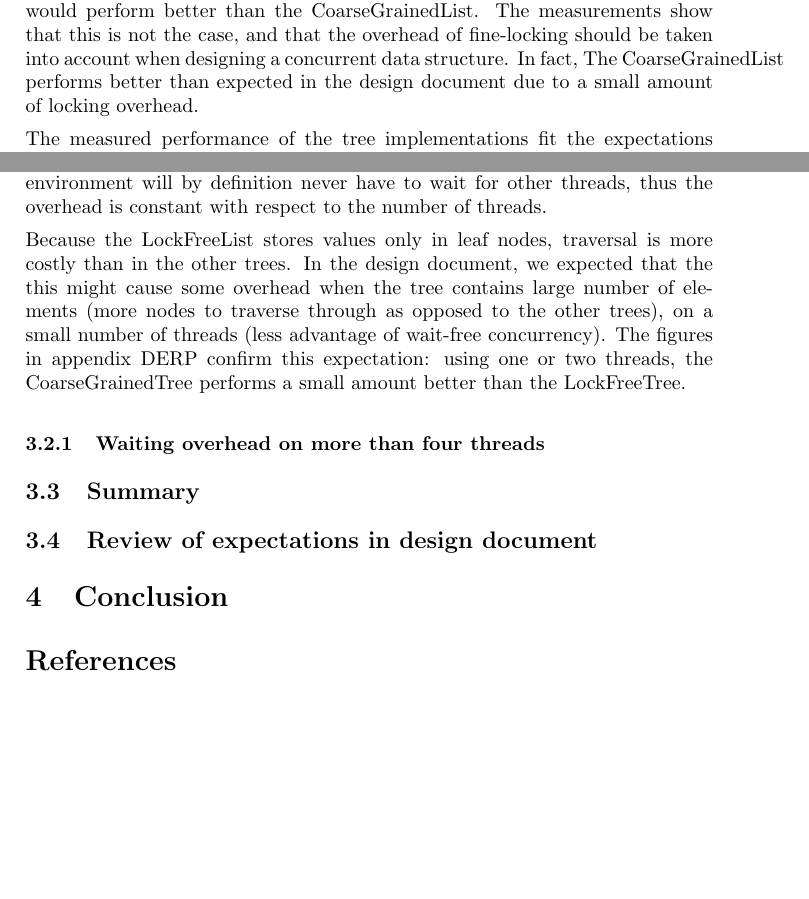
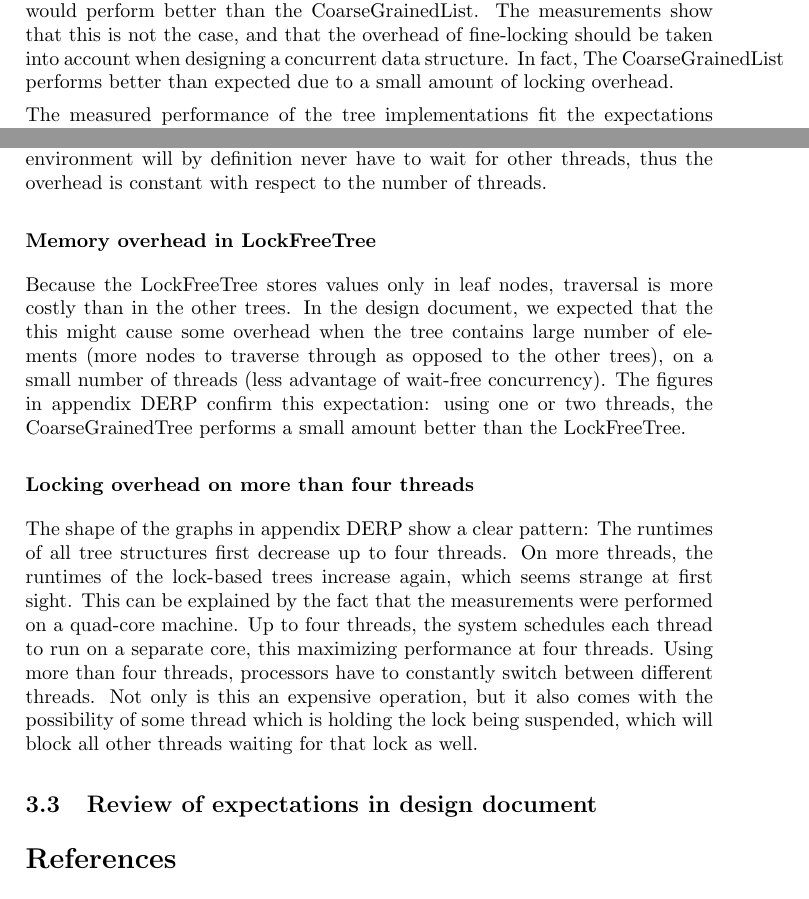
Before and after one commit to JaykeMeijer/CS, a LaTeX document (CM/Docs/evaluation.tex): two parts of pages 4 and 5 of 5, joined at a grey line, cut so that both start at the same text, the shorter picture padded with empty space. Compiled offline with pdfLaTeX.

Commit message:
Finished text part of performance evaluation

```diff
--- a/CM/Docs/evaluation.tex
+++ b/CM/Docs/evaluation.tex
@@ -150,8 +150,8 @@ estimated this overhead to be much smaller, and thus that the FineGrainedList
 would perform better than the CoarseGrainedList. The measurements show that
 this is not the case, and that the overhead of fine-locking should be taken
 into account when designing a concurrent data structure. In fact, The
-CoarseGrainedList performs better than expected in the design document due to
-a small amount of locking overhead.
+CoarseGrainedList performs better than expected due to a small amount of
+locking overhead.
 
 The measured performance of the tree implementations fit the expectations from
 the design document. The CoarseGrainedTree performs best on one or two threads
@@ -187,7 +187,9 @@ overhead caused by the act of taking and releasing a lock. However, threads in
 a lock-free environment will by definition never have to wait for other
 threads, thus the overhead is constant with respect to the number of threads.
 
-Because the LockFreeList stores values only in leaf nodes, traversal is more
+\subsubsection*{Memory overhead in LockFreeTree}
+
+Because the LockFreeTree stores values only in leaf nodes, traversal is more
 costly than in the other trees. In the design document, we expected that the
 this might cause some overhead when the tree contains large number of elements
 (more nodes to traverse through as opposed to the other trees), on a small
@@ -195,10 +197,20 @@ number of threads (less advantage of wait-free concurrency). The figures in
 appendix DERP confirm this expectation: using one or two threads, the
 CoarseGrainedTree performs a small amount better than the LockFreeTree.
 
-\subsubsection{Waiting overhead on more than four threads}
+\subsubsection*{Locking overhead on more than four threads}
 
+The shape of the graphs in appendix DERP show a clear pattern: The runtimes of
+all tree structures first decrease up to four threads. On more threads, the
+runtimes of the lock-based trees increase again, which seems strange at first
+sight. This can be explained by the fact that the measurements were performed
+on a quad-core machine. Up to four threads, the system schedules each thread to
+run on a separate core, this maximizing performance at four threads. Using more
+than four threads, processors have to constantly switch between different
+threads. Not only is this an expensive operation, but it also comes with the
+possibility of some thread which is holding the lock being suspended, which
+will block all other threads waiting for that lock as well.
 
-\subsection{Summary}
+%\subsection{Summary}
 
 % TODO
 
@@ -210,8 +222,6 @@ CoarseGrainedTree performs a small amount better than the LockFreeTree.
 %    \caption{Execution time versus the number of threads, using X elements}
 %    \label{threadsXelem}
 %\end{figure}
-
-\section{Conclusion}
 
 \begin{thebibliography}{}
 \bibitem{design}
```
